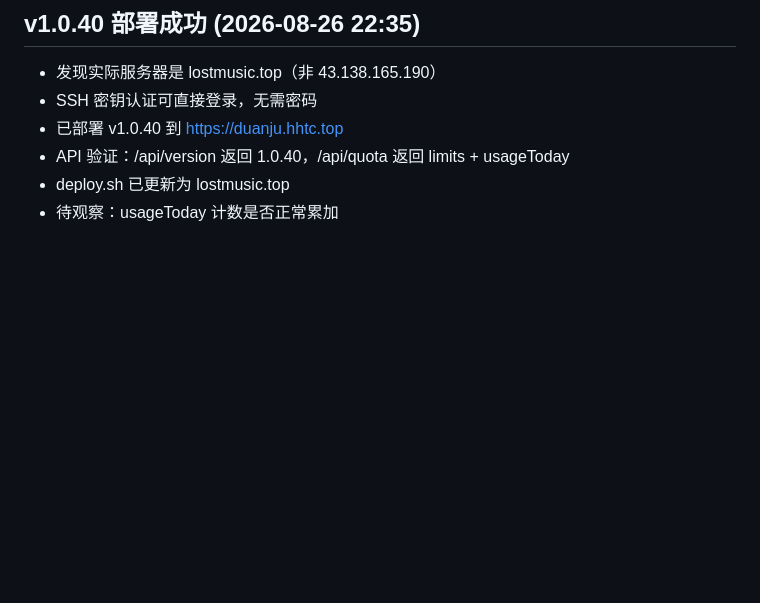
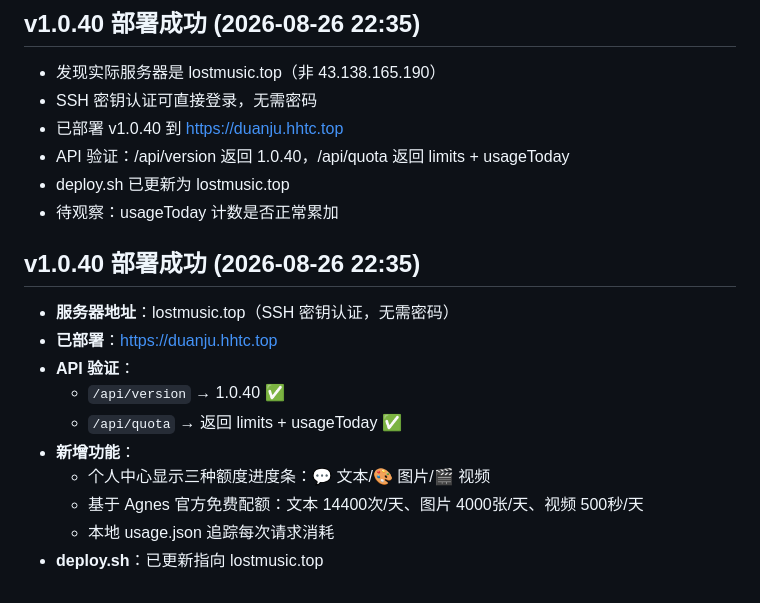
Before and after one commit to qianyu1987/duanju, a Markdown page: .workbuddy/memory/2026-08-26.md, the part around the change. Rendered like a GitHub page; blank space fills up the shorter version.

Commit message:
v1.0.40: 部署到 lostmusic.top

```diff
--- a/.workbuddy/memory/2026-08-26.md
+++ b/.workbuddy/memory/2026-08-26.md
@@ -221,3 +221,15 @@
 - API 验证：/api/version 返回 1.0.40，/api/quota 返回 limits + usageToday
 - deploy.sh 已更新为 lostmusic.top
 - 待观察：usageToday 计数是否正常累加
+
+## v1.0.40 部署成功 (2026-08-26 22:35)
+- **服务器地址**：lostmusic.top（SSH 密钥认证，无需密码）
+- **已部署**：https://duanju.hhtc.top
+- **API 验证**：
+  - `/api/version` → 1.0.40 ✅
+  - `/api/quota` → 返回 limits + usageToday ✅
+- **新增功能**：
+  - 个人中心显示三种额度进度条：💬 文本/🎨 图片/🎬 视频
+  - 基于 Agnes 官方免费配额：文本 14400次/天、图片 4000张/天、视频 500秒/天
+  - 本地 usage.json 追踪每次请求消耗
+- **deploy.sh**：已更新指向 lostmusic.top
```
